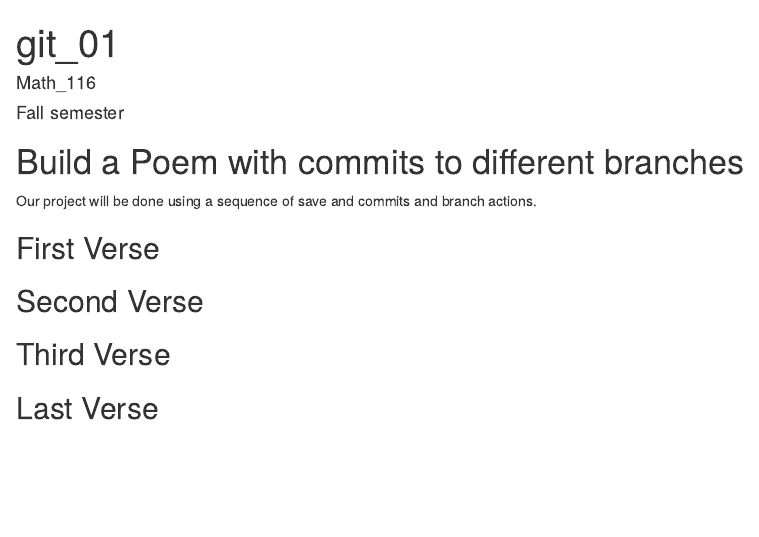
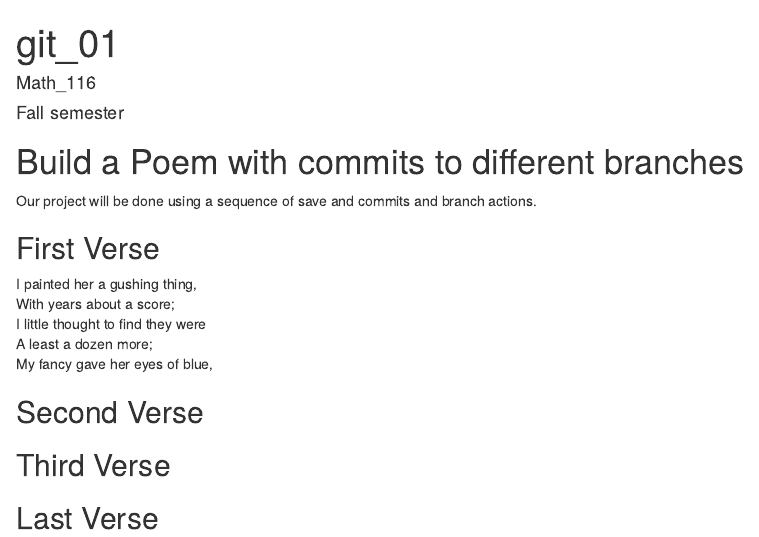
Before and after one commit to jconroy811/workshop, an R Markdown document (poem.rmd): the page in a window 1100 px wide, from its top. Rendered offline with R 4.5, knitr and Pandoc, with nearby package versions.

Commit message:
master verse 1

```diff
--- a/poem.rmd
+++ b/poem.rmd
@@ -16,6 +16,12 @@ you, if you change any of this the git program will notice it and compromise you
 ## First Verse
 <!--Put the first five lines of a poem by Lewis Carrol in this section!-->
 
+I painted her a gushing thing,
+With years about a score;
+I little thought to find they were
+A least a dozen more;
+My fancy gave her eyes of blue,
+
 ## Second Verse
 <!--Put the first five lines of a poem by Robert Frost here!-->
 
```
